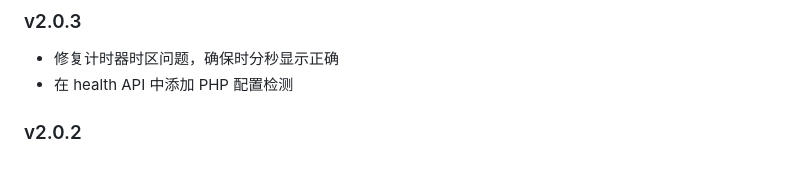
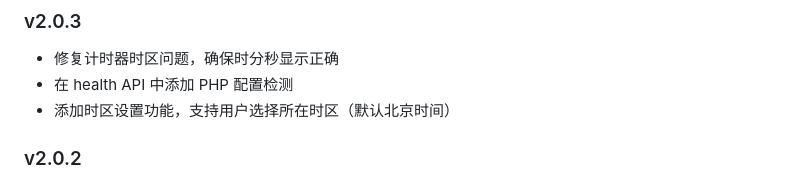
Before and after one commit to liwoyuandiane/love, a Markdown page: README.md, the part around the change. Rendered like a GitHub page.

Commit message:
docs: 更新 README v2.0.3 Co-authored-by: monkeycode-ai <monkeycode-ai@chaitin.com>

```diff
--- a/README.md
+++ b/README.md
@@ -278,6 +278,7 @@ A: 请检查：
 ### v2.0.3
 - 修复计时器时区问题，确保时分秒显示正确
 - 在 health API 中添加 PHP 配置检测
+- 添加时区设置功能，支持用户选择所在时区（默认北京时间）
 
 ### v2.0.2
 - 照片卡片统一为 4:3 比例显示
```
